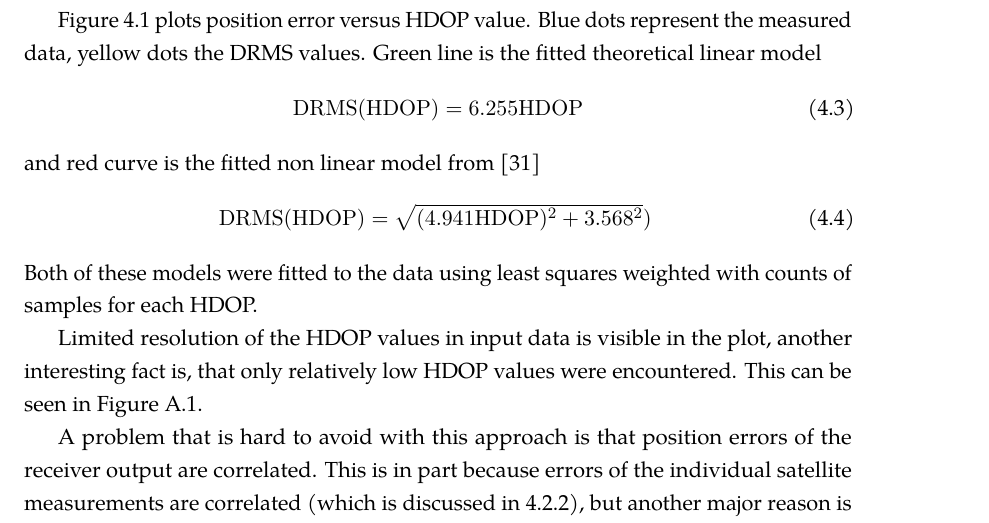
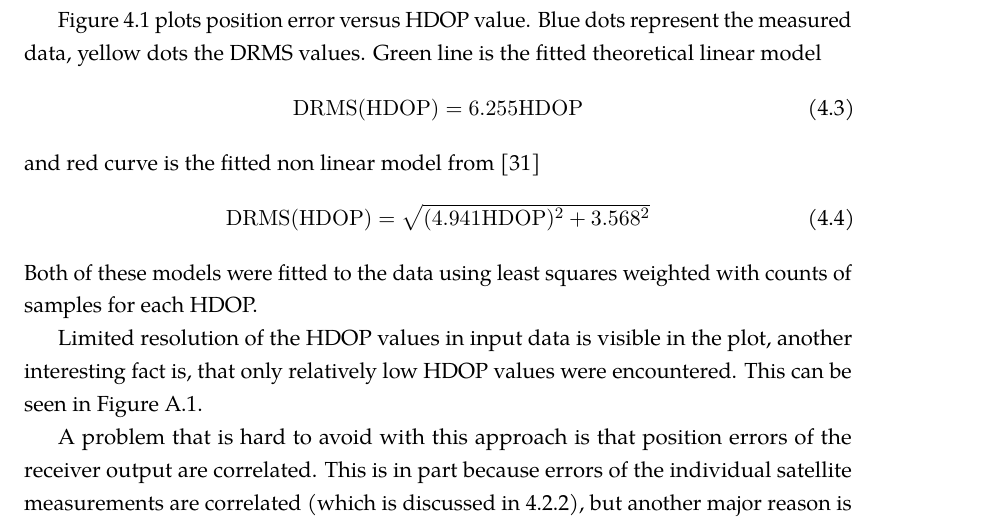
Before and after one commit to bluecube/thesis, a LaTeX thesis (text/thesis.tex, which reads text/tex/gps_and_mcl.tex): part of page 32 of 45, cut so that both start at the same text. Compiled offline with pdfLaTeX.

Commit message:
text: Typo fix.

```diff
--- a/text/tex/gps_and_mcl.tex
+++ b/text/tex/gps_and_mcl.tex
@@ -71,7 +71,7 @@ Green line is the fitted theoretical linear model
 \end{equation}
 and red curve is the fitted non linear model from \cite{www-wilson}
 \begin{equation}
-\mathrm{DRMS}(\HDOP) = \sqrt{(\num{4.941}\HDOP)^2 + \num{3.568}^2})\
+\mathrm{DRMS}(\HDOP) = \sqrt{(\num{4.941}\HDOP)^2 + \num{3.568}^2}
 \end{equation}
 Both of these models were fitted to the data using least squares weighted with counts of samples
 for each HDOP.
```
